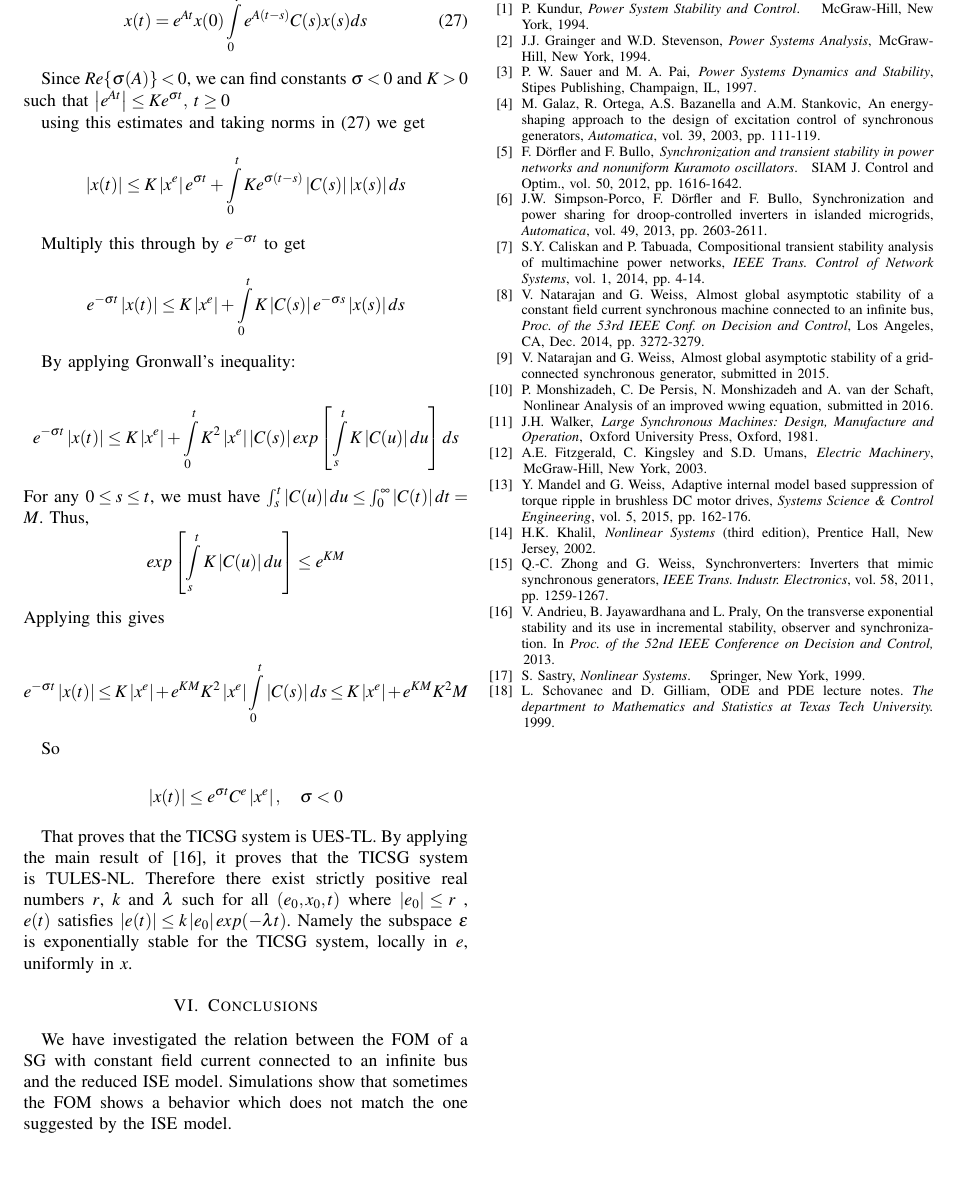
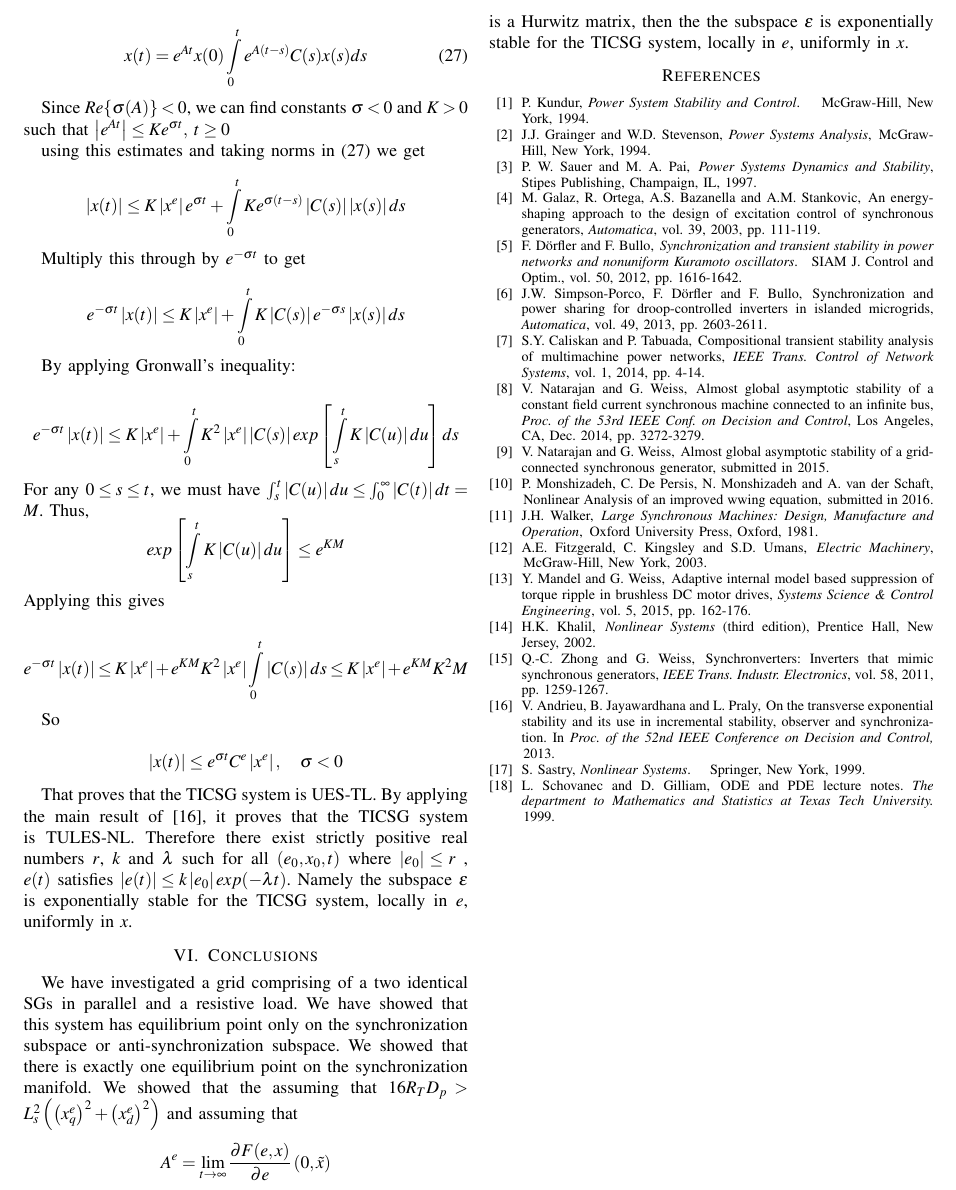
Before and after one commit to eladven/thesis, a LaTeX paper (Writing/NewPaper.tex): part of page 9 of 9, cut at the place of the change, the shorter picture padded with empty space. Compiled offline with pdfLaTeX.

Commit message:
Add new conclusion section for the new paper.

```diff
--- a/Writing/NewPaper.tex
+++ b/Writing/NewPaper.tex
@@ -1236,10 +1236,8 @@ Namely the subspace $\epsilon$ is exponentially stable for the TICSG system, loc
 %%%%%%%%%%++++++++++%%%%%%%%%%++++++++++%%%%%%%%%%++++++++++%%%%%%%%%%
 \section{Conclusions}
 
-We have investigated the relation between the FOM of a SG with constant
-field current connected to an infinite bus and the reduced ISE model.
-Simulations show that sometimes the FOM shows a behavior which does
-not match the one suggested by the ISE model.
+We have investigated  a grid comprising of a two identical SGs in parallel and a resistive load. We have showed that this system has equilibrium point only on the synchronization subspace or anti-synchronization subspace. We showed that there is exactly one equilibrium point on the synchronization manifold. We showed that the assuming that $16 R_T D_p > L_s^2\left(\left(x_q^e\right)^2 +  \left(x_d^e\right)^2 \right)$  and assuming that
+$$ A^e = \lim_{t \to \infty} \frac{\partial F(e,x)}{\partial e}\left(0,\tilde{x}\right) $$ is a Hurwitz matrix, then the the subspace $\epsilon$ is exponentially stable for the TICSG system, locally in $e$, uniformly in $x$.
 
 %%%%%%%%%%++++++++++%%%%%%%%%%++++++++++%%%%%%%%%%++++++++++%%%%%%%%%%
 \begin{thebibliography}{10}
```
